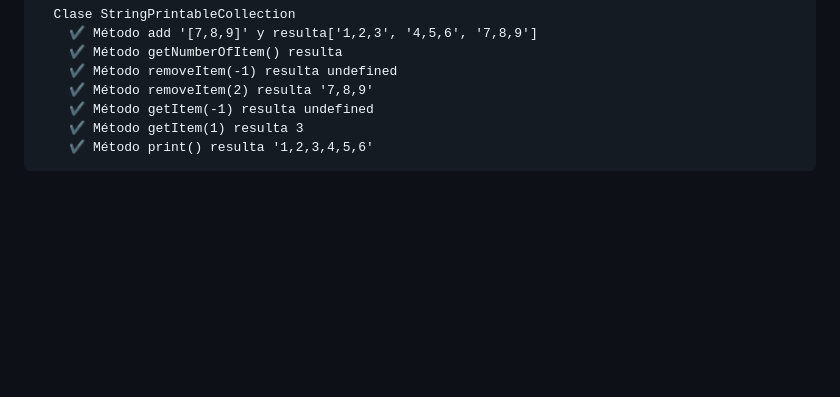
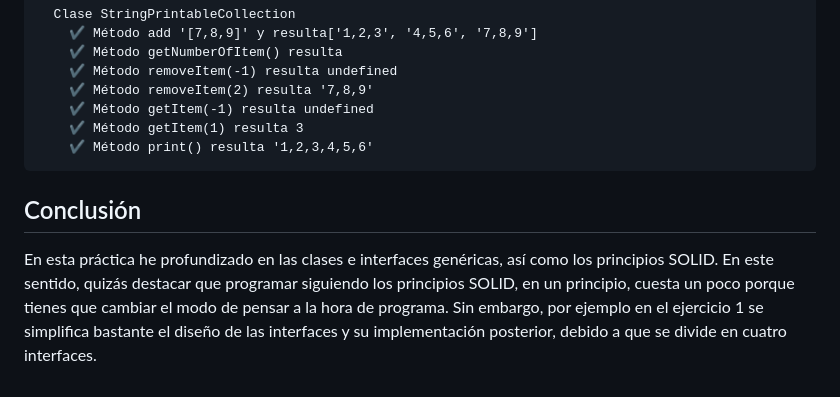
Before and after one commit to ULL-ESIT-INF-DSI-2223/ull-esit-inf-dsi-22-23-prct06-generics-solid-imh-02, a Markdown page: Readme.md, the part around one of its changes. Rendered like a GitHub page; blank space fills up the shorter version.

Commit message:
Conclusión añadida

````diff
--- a/Readme.md
+++ b/Readme.md
@@ -929,3 +929,7 @@ Las expectativas en las que basa el código desarrollado anteriormente, resultan
     ✔ Método getItem(1) resulta 3
     ✔ Método print() resulta '1,2,3,4,5,6'
 ```
+
+## Conclusión
+
+En esta práctica he profundizado en las clases e interfaces genéricas, así como los principios SOLID. En este sentido, quizás destacar que programar siguiendo los principios SOLID, en un principio, cuesta un poco porque tienes que cambiar el modo de pensar a la hora de programa. Sin embargo, por ejemplo en el ejercicio 1 se simplifica bastante el diseño de las interfaces y su implementación posterior, debido a que se divide en cuatro interfaces.
````
Also changed, not shown: other parts of Readme.md (+1 -1 lines).
